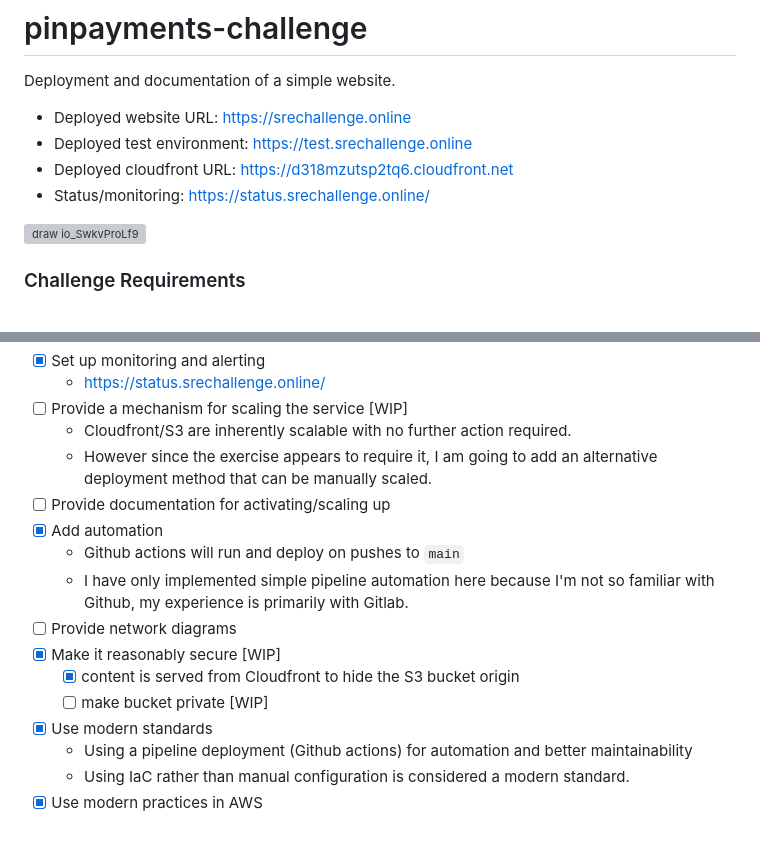
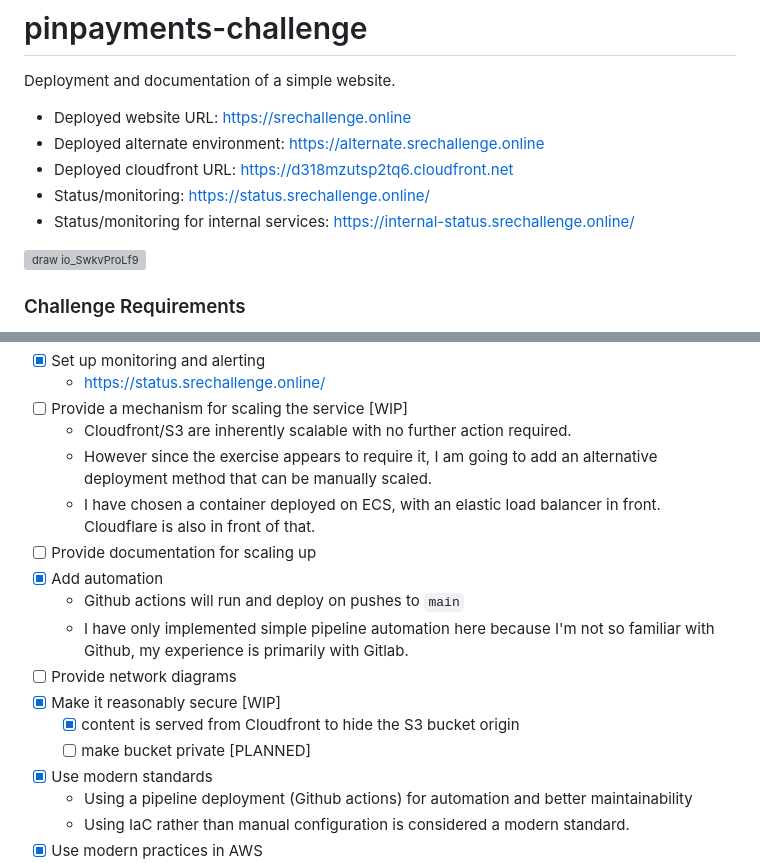
Before and after one commit to gostega/sre-interview-challenge, a Markdown page: README.md, 2 parts joined by grey strips. GitHub-like rendering; blank space fills up the shorter version; grey boxes are pictures that could not be loaded.

Commit message:
Add alternate deployment method to README

```diff
--- a/README.md
+++ b/README.md
@@ -3,9 +3,10 @@
 Deployment and documentation of a simple website.
 
 - Deployed website URL: https://srechallenge.online
-- Deployed test environment: https://test.srechallenge.online
+- Deployed alternate environment: https://alternate.srechallenge.online
 - Deployed cloudfront URL: https://d318mzutsp2tq6.cloudfront.net
 - Status/monitoring: https://status.srechallenge.online/
+- Status/monitoring for internal services: https://internal-status.srechallenge.online/
 
 ![draw io_SwkvProLf9](https://user-images.githubusercontent.com/16591081/235646169-501c3aab-df6b-4ed3-806c-d33fded16c5b.gif)
 
@@ -20,14 +21,15 @@ Deployment and documentation of a simple website.
 - [ ] Provide a mechanism for scaling the service [WIP]
   - Cloudfront/S3 are inherently scalable with no further action required.
   - However since the exercise appears to require it, I am going to add an alternative deployment method that can be manually scaled.
-- [ ] Provide documentation for activating/scaling up
+  - I have chosen a container deployed on ECS, with an elastic load balancer in front. Cloudflare is also in front of that.
+- [ ] Provide documentation for scaling up
 - [x] Add automation
   - Github actions will run and deploy on pushes to `main`
   - I have only implemented simple pipeline automation here because I'm not so familiar with Github, my experience is primarily with Gitlab.
 - [ ] Provide network diagrams
 - [x] Make it reasonably secure [WIP]
   - [x] content is served from Cloudfront to hide the S3 bucket origin
-  - [ ] make bucket private [WIP]
+  - [ ] make bucket private [PLANNED]
 - [x] Use modern standards
   - Using a pipeline deployment (Github actions) for automation and better maintainability
   - Using IaC rather than manual configuration is considered a modern standard.
```
